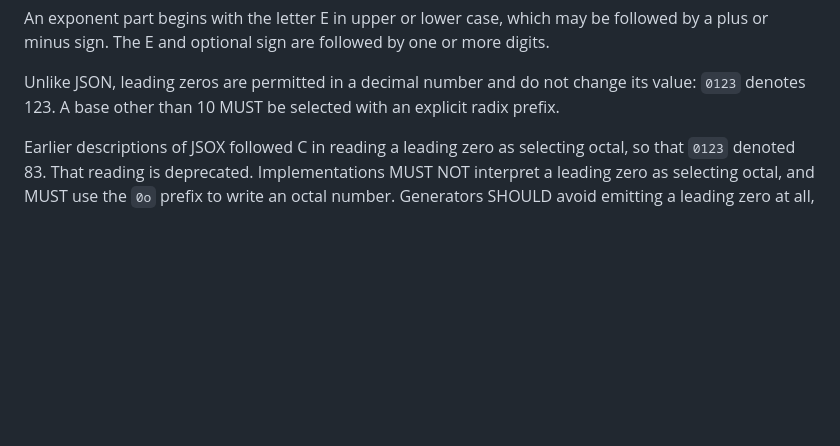
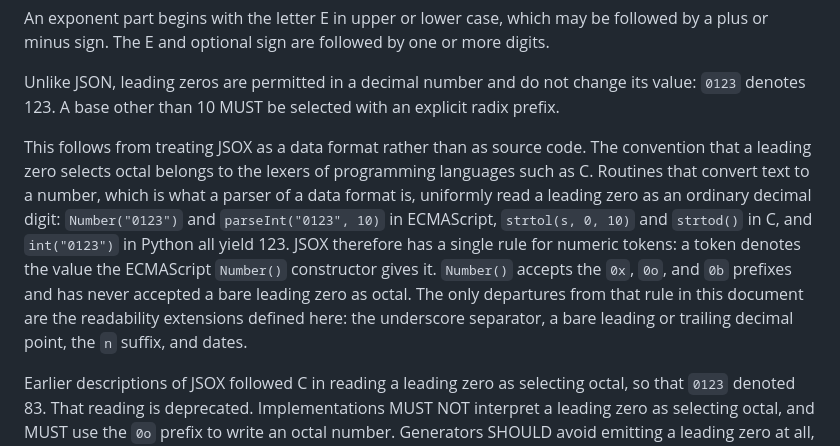
Before and after one commit to d3x0r/jsox.rfc, a Markdown page: draft-buckeyne-jsox-format.md, the part around the change. Rendered like a GitHub page; blank space fills up the shorter version.

Commit message:
Added note about leading 0 integer number reasoning

```diff
--- a/draft-buckeyne-jsox-format.md
+++ b/draft-buckeyne-jsox-format.md
@@ -596,6 +596,21 @@ followed by one or more digits.
 Unlike JSON, leading zeros are permitted in a decimal number and do not
 change its value: `0123` denotes 123.  A base other than 10 MUST be
 selected with an explicit radix prefix.
+
+This follows from treating JSOX as a data format rather than as source
+code.  The convention that a leading zero selects octal belongs to the
+lexers of programming languages such as C.  Routines that convert text
+to a number, which is what a parser of a data format is, uniformly
+read a leading zero as an ordinary decimal digit: `Number("0123")` and
+`parseInt("0123", 10)` in ECMAScript, `strtol(s, 0, 10)` and
+`strtod()` in C, and `int("0123")` in Python all yield 123.  JSOX
+therefore has a single rule for numeric tokens: a token denotes the
+value the ECMAScript `Number()` constructor gives it.  `Number()`
+accepts the `0x`, `0o`, and `0b` prefixes and has never accepted a bare
+leading zero as octal.  The only departures from that rule in this
+document are the readability extensions defined here: the underscore
+separator, a bare leading or trailing decimal point, the `n` suffix,
+and dates.
 
 Earlier descriptions of JSOX followed C in reading a leading zero as
 selecting octal, so that `0123` denoted 83.  That reading is
```
